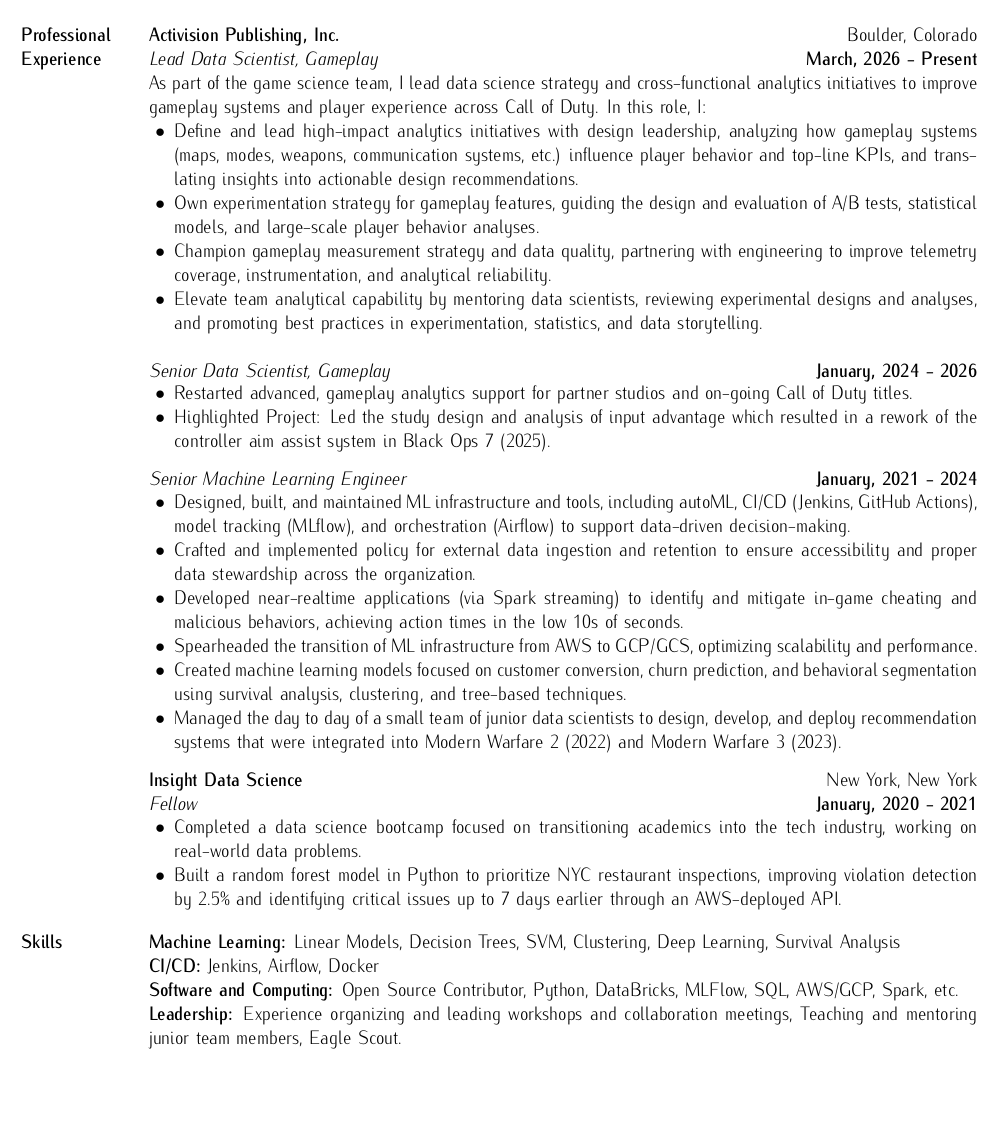
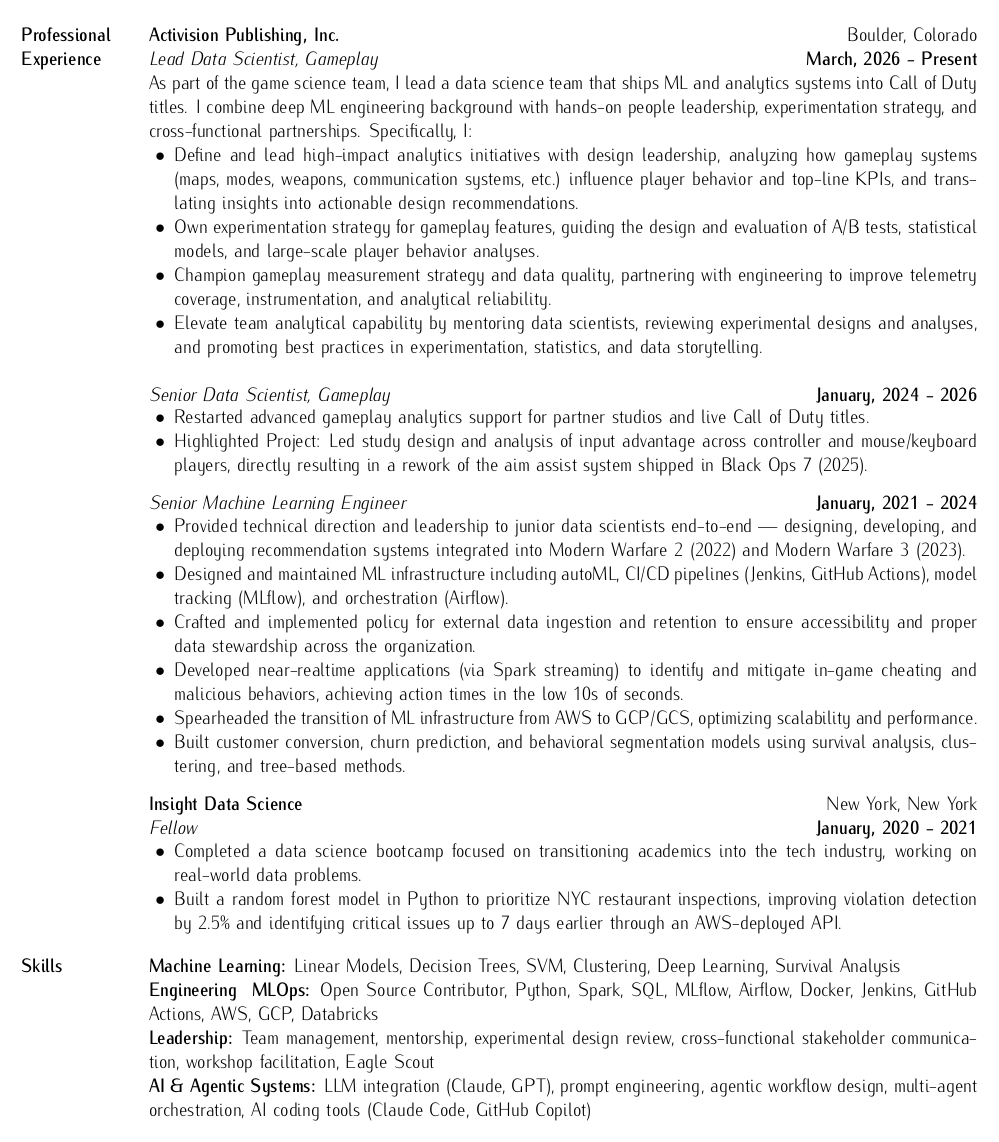
Before and after one commit to boada/cv, a LaTeX CV (boada-cv.tex): part of the page before the commit and part of page 1 of 2 after it, cut so that both start at the same text, the shorter picture padded with empty space. Compiled offline with pdfLaTeX.

Commit message:
rework leadership add ai section

```diff
--- a/boada-cv.tex
+++ b/boada-cv.tex
@@ -52,7 +52,7 @@
 \section{Professional \newline Experience}
 \textbf{Activision Publishing, Inc.} \hfill Boulder, Colorado\newline
 \textit{Lead Data Scientist, Gameplay} \hfill \textbf{March, 2026 - Present}\newline
-As part of the game science team, I lead data science strategy and cross-functional analytics initiatives to improve gameplay systems and player experience across Call of Duty. In this role, I:
+As part of the game science team, I lead a data science team that ships ML and analytics systems into Call of Duty titles. I combine deep ML engineering background with hands-on people leadership, experimentation strategy, and cross-functional partnerships. Specifically, I:
     \begin{list2}
         \item Define and lead high-impact analytics initiatives with design leadership, analyzing how gameplay systems (maps, modes, weapons, communication systems, etc.) influence player behavior and top-line KPIs, and translating insights into actionable design recommendations.
         \item Own experimentation strategy for gameplay features, guiding the design and evaluation of A/B tests, statistical models, and large-scale player behavior analyses.
@@ -62,19 +62,19 @@
 \textit{Senior Data Scientist, Gameplay} \hfill \textbf{January, 2024 - 2026}\newline
     \begin{list2}
         \vspace*{-5mm}
-        \item Restarted advanced, gameplay analytics support for partner studios and on-going Call of Duty titles.
-        \item Highlighted Project: Led the study design and analysis of input advantage which resulted in a rework of the controller aim assist system in Black Ops 7 (2025).
+        \item  Restarted advanced gameplay analytics support for partner studios and live Call of Duty titles.
+        \item Highlighted Project: Led study design and analysis of input advantage across controller and mouse/keyboard players, directly resulting in a rework of the aim assist system shipped in Black Ops 7 (2025).
     \end{list2}
     \vspace*{-2mm}
 \textit{Senior Machine Learning Engineer} \hfill \textbf{January, 2021 - 2024}\newline
     \begin{list2}
         \vspace*{-5mm}
-        \item Designed, built, and maintained ML infrastructure and tools, including autoML, CI/CD (Jenkins, GitHub Actions), model tracking (MLflow), and orchestration (Airflow) to support data-driven decision-making.
+        \item Provided technical direction and leadership to junior data scientists end-to-end — designing, developing, and deploying recommendation systems integrated into Modern Warfare 2 (2022) and Modern Warfare 3 (2023).
+        \item Designed and maintained ML infrastructure including autoML, CI/CD pipelines (Jenkins, GitHub Actions), model tracking (MLflow), and orchestration (Airflow).
         \item Crafted and implemented policy for external data ingestion and retention to ensure accessibility and proper data stewardship across the organization.
         \item Developed near-realtime applications (via Spark streaming) to identify and mitigate in-game cheating and malicious behaviors, achieving action times in the low 10s of seconds.
         \item Spearheaded the transition of ML infrastructure from AWS to GCP/GCS, optimizing scalability and performance.
-        \item Created machine learning models focused on customer conversion, churn prediction, and behavioral segmentation using survival analysis, clustering, and tree-based techniques.
-        \item Managed the day to day of a small team of junior data scientists to design, develop, and deploy recommendation systems that were integrated into Modern Warfare 2 (2022) and Modern Warfare 3 (2023).
+        \item Built customer conversion, churn prediction, and behavioral segmentation models using survival analysis, clustering, and tree-based methods.
     \end{list2}
 \vspace*{-2mm}
 \textbf{Insight Data Science} \hfill New York, New York\newline
@@ -134,10 +134,11 @@
 
 \section{Skills}
 \textbf{Machine Learning:} Linear Models, Decision Trees, SVM, Clustering, Deep Learning, Survival Analysis\\
-\textbf{CI/CD:} Jenkins, Airflow, Docker\\
+% \textbf{CI/CD:} Jenkins, Airflow, Docker\\
 % \textbf{Statistical Methods:} Hypothesis testing, error analysis, Monte Carlo methods, maximum likelihood\\
-\textbf{Software and Computing:} Open Source Contributor, Python, DataBricks, MLFlow, SQL, AWS/GCP, Spark, etc. \\
-\textbf{Leadership:} Experience organizing and leading workshops and collaboration meetings, Teaching and mentoring junior team members, Eagle Scout. \\
+\textbf{Engineering & MLOps:} Open Source Contributor, Python, Spark, SQL, MLflow, Airflow, Docker, Jenkins, GitHub Actions, AWS, GCP, Databricks \\
+\textbf{Leadership:} Team management, mentorship, experimental design review, cross-functional stakeholder communication, workshop facilitation, Eagle Scout\\
+\textbf{AI \& Agentic Systems:} LLM integration (Claude, GPT), prompt engineering, agentic workflow design, multi-agent orchestration, AI coding tools (Claude Code, GitHub Copilot)\\
 \vspace*{-7mm}
 
 %section for two column education
```
